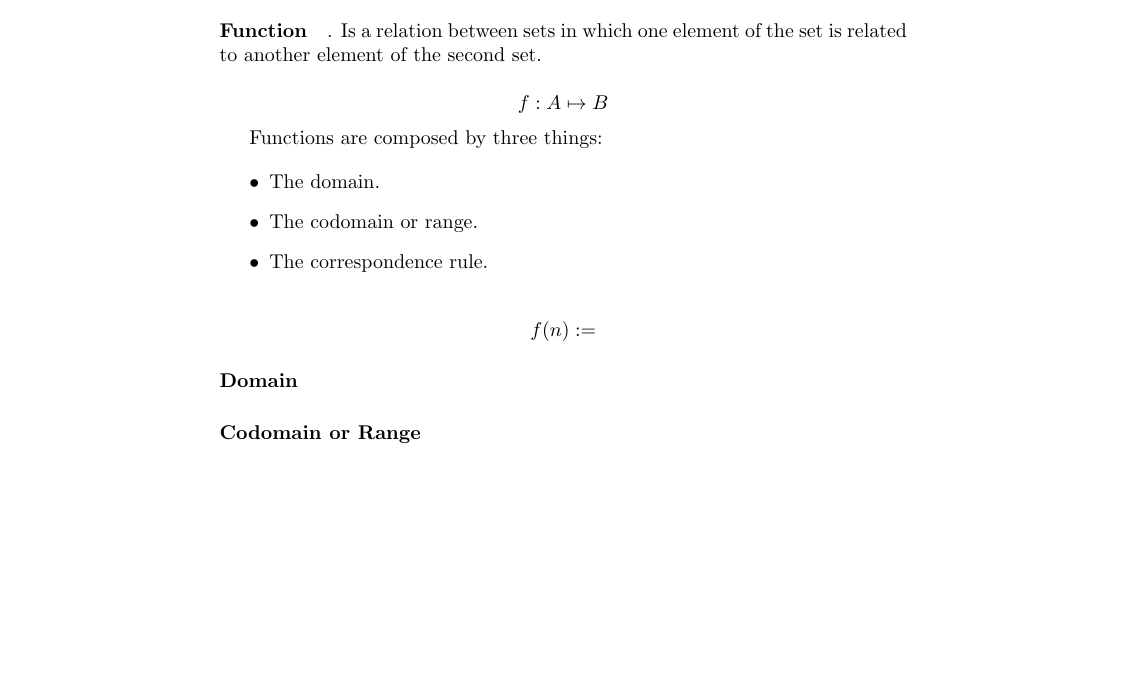
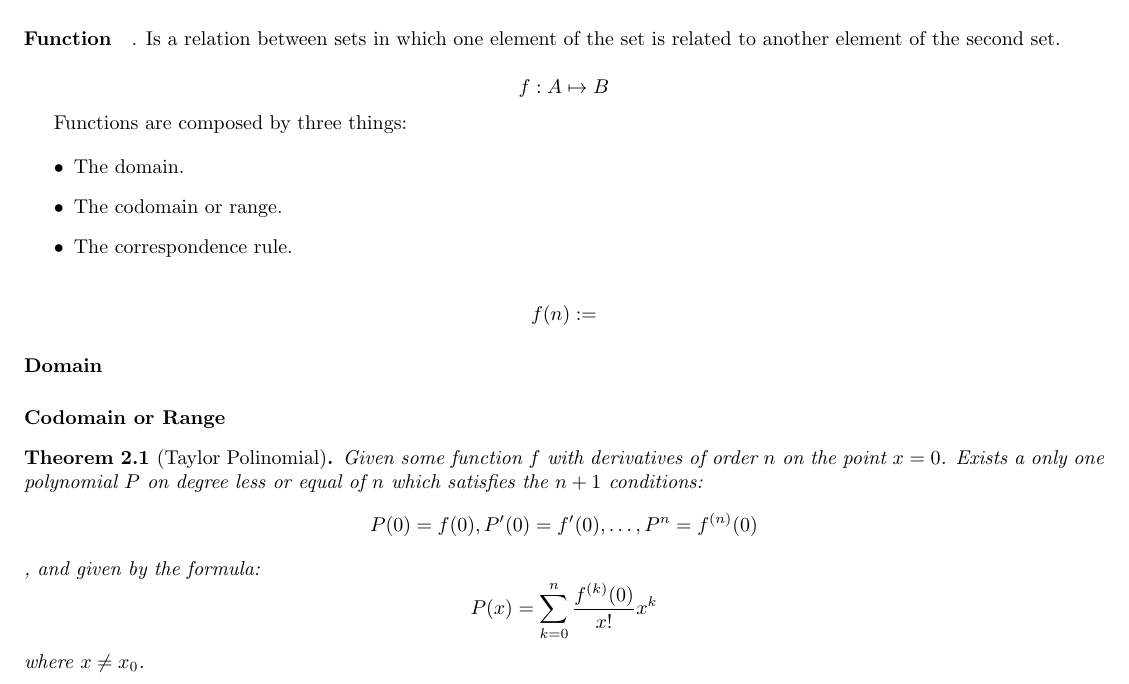
Before and after one commit to mangel/mathbook, a LaTeX document (definitions.tex): part of the page, cut so that both start at the same text, the shorter picture padded with empty space. Compiled offline with pdfLaTeX.

Commit message:
Taylor polinomial added.

```diff
--- a/definitions.tex
+++ b/definitions.tex
@@ -4,6 +4,12 @@
 \usepackage{amssymb}
 \usepackage{amsfonts}
 \usepackage{amsmath}
+\usepackage[margin=0.5in]{geometry}
+
+\newtheorem{theorem}{Theorem}[section]
+\newtheorem{corollary}{Corollary}[theorem]
+\newtheorem{lemma}[theorem]{Lemma}
+\newtheorem*{remark}{Remark}
 
 \begin{document}
 \title{Mathematical definitions for everyone}
@@ -34,4 +40,11 @@ $$f(n):=$$
 \paragraph{Domain}
 \paragraph{Codomain or Range}
 
+\begin{theorem}[Taylor Polinomial] Given some function $f$ with derivatives of order $n$ on the point $x=0$. Exists a only one polynomial $P$ on degree less or equal of $n$ which satisfies the $n + 1$ conditions:
+	$$P(0) = f(0), P'(0)=f'(0), \dots, P^n = f^{(n)}(0)$$
+, and given by the formula:
+	$$P(x) = \sum_{k=0}^{n} \frac{f^{(k)}(0)}{x!}x^{k}$$
+where $x \neq x_0$.
+\end{theorem}
+
 \end{document}
```
Also changed, not shown: definitions.pdf.
